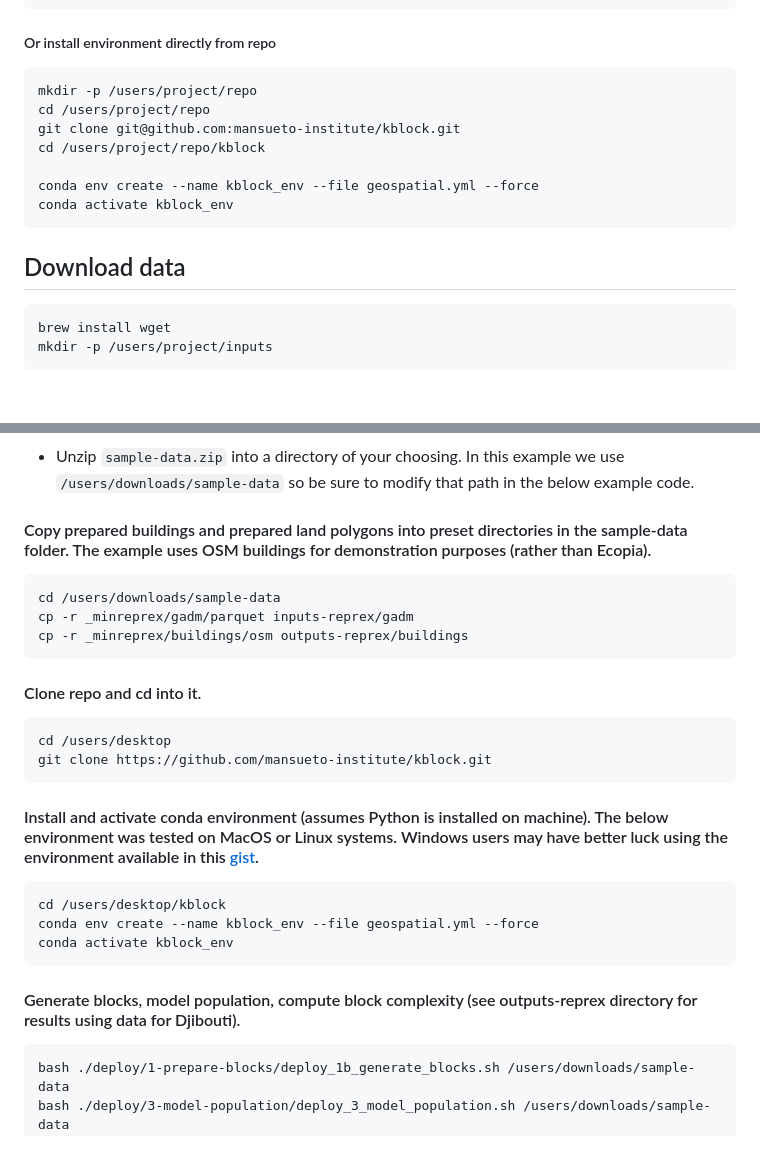
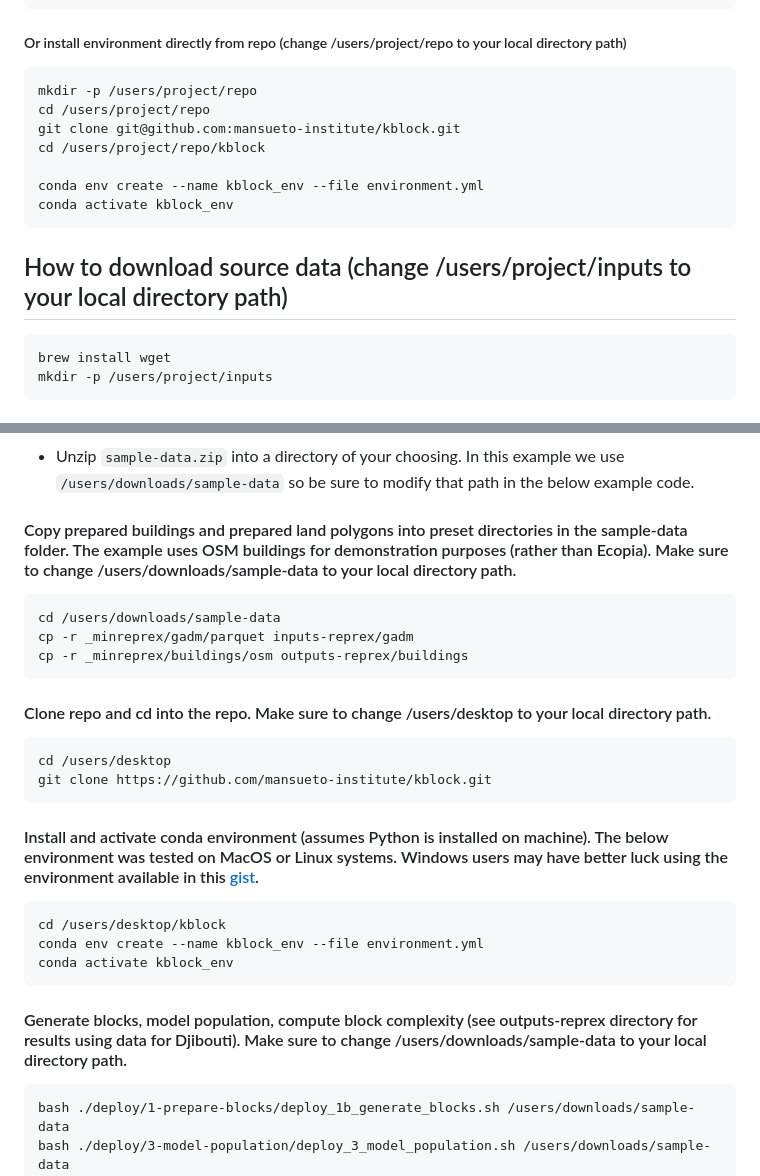
Before and after one commit to mansueto-institute/kblock, a Markdown page: README.md, 2 parts joined by grey strips. GitHub-like rendering; blank space fills up the shorter version.

````diff
--- a/README.md
+++ b/README.md
@@ -32,18 +32,18 @@ conda install -c conda-forge pyogrio --yes
 conda install -c conda-forge ipykernel --yes
 ```
 
-##### Or install environment directly from repo
+##### Or install environment directly from repo (change /users/project/repo to your local directory path)
 ```
 mkdir -p /users/project/repo
 cd /users/project/repo
 git clone git@github.com:mansueto-institute/kblock.git
 cd /users/project/repo/kblock
 
-conda env create --name kblock_env --file geospatial.yml --force
+conda env create --name kblock_env --file environment.yml
 conda activate kblock_env
 ```
 
-## Download data
+## How to download source data (change /users/project/inputs to your local directory path)
 ```
 brew install wget
 mkdir -p /users/project/inputs
@@ -105,14 +105,14 @@ rm temp.zip
 #### Download data [here](https://dsbprylw7ncuq.cloudfront.net/_sampledata/sample-data.zip) from S3 (recommended) (or [here](https://drive.google.com/drive/folders/1Cs9RK01hltsw9ZK-y3dDU_5LXclXNx0K?usp=sharing) for a Google Drive link)
 * Unzip `sample-data.zip` into a directory of your choosing. In this example we use `/users/downloads/sample-data` so be sure to modify that path in the below example code.
 
-#### Copy prepared buildings and prepared land polygons into preset directories in the sample-data folder. The example uses OSM buildings for demonstration purposes (rather than Ecopia).
+#### Copy prepared buildings and prepared land polygons into preset directories in the sample-data folder. The example uses OSM buildings for demonstration purposes (rather than Ecopia). Make sure to change /users/downloads/sample-data to your local directory path.
 ```
 cd /users/downloads/sample-data
 cp -r _minreprex/gadm/parquet inputs-reprex/gadm
 cp -r _minreprex/buildings/osm outputs-reprex/buildings
 ```
 
-#### Clone repo and cd into it.
+#### Clone repo and cd into the repo. Make sure to change /users/desktop to your local directory path.
 ```
 cd /users/desktop
 git clone https://github.com/mansueto-institute/kblock.git
@@ -121,11 +121,11 @@ git clone https://github.com/mansueto-institute/kblock.git
 #### Install and activate conda environment (assumes Python is installed on machine). The below environment was tested on MacOS or Linux systems. Windows users may have better luck using the environment available in this [gist](https://gist.github.com/nmarchio/e9f04b4716c711a474bd26e56bc3bc97).
 ```
 cd /users/desktop/kblock
-conda env create --name kblock_env --file geospatial.yml --force
+conda env create --name kblock_env --file environment.yml
 conda activate kblock_env
 ```
 
-#### Generate blocks, model population, compute block complexity (see outputs-reprex directory for results using data for Djibouti).
+#### Generate blocks, model population, compute block complexity (see outputs-reprex directory for results using data for Djibouti). Make sure to change /users/downloads/sample-data to your local directory path.
 ```
 bash ./deploy/1-prepare-blocks/deploy_1b_generate_blocks.sh /users/downloads/sample-data
 bash ./deploy/3-model-population/deploy_3_model_population.sh /users/downloads/sample-data
````
